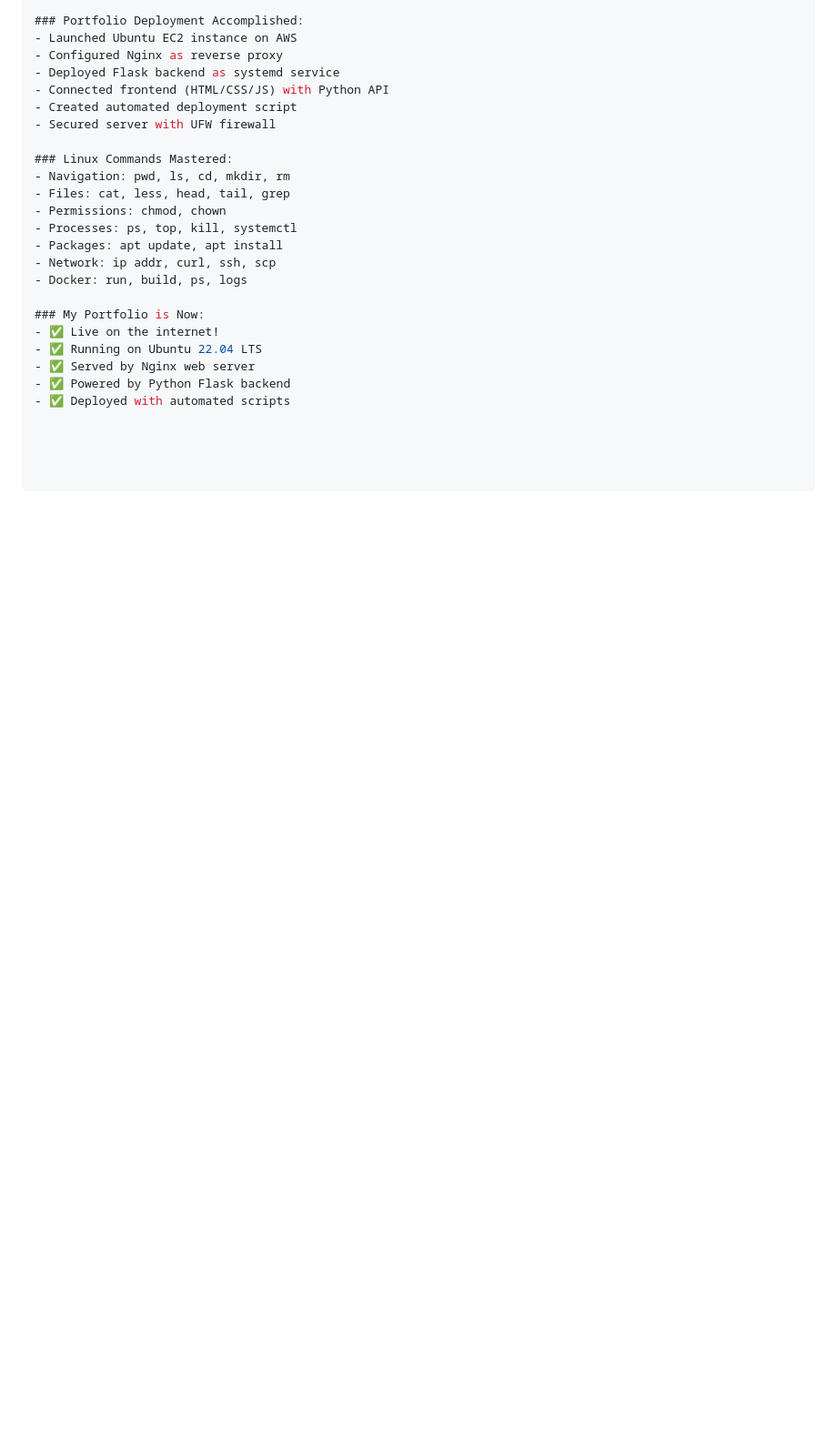
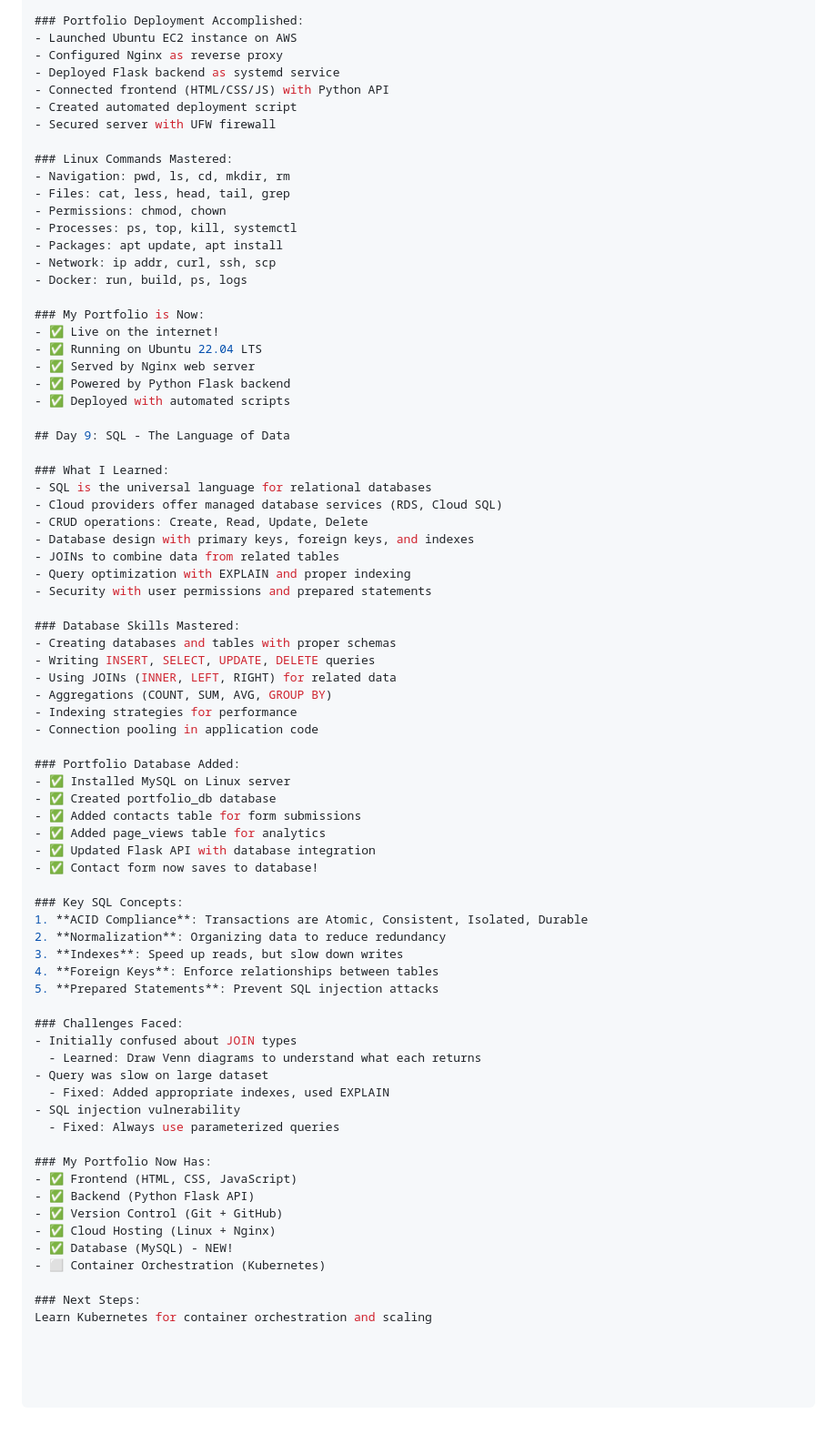
Before and after one commit to Ntombizakhona/languagesportfolio, a Markdown page: README.md, the part around the change. Shown at 91% size. Rendered like a GitHub page; blank space fills up the shorter version.

Commit message:
Update Learning Journal

```diff
--- a/README.md
+++ b/README.md
@@ -610,3 +610,56 @@ Progress: 7/11 skills (63.6% of foundational languages!)
 - ✅ Served by Nginx web server
 - ✅ Powered by Python Flask backend
 - ✅ Deployed with automated scripts
+
+## Day 9: SQL - The Language of Data
+
+### What I Learned:
+- SQL is the universal language for relational databases
+- Cloud providers offer managed database services (RDS, Cloud SQL)
+- CRUD operations: Create, Read, Update, Delete
+- Database design with primary keys, foreign keys, and indexes
+- JOINs to combine data from related tables
+- Query optimization with EXPLAIN and proper indexing
+- Security with user permissions and prepared statements
+
+### Database Skills Mastered:
+- Creating databases and tables with proper schemas
+- Writing INSERT, SELECT, UPDATE, DELETE queries
+- Using JOINs (INNER, LEFT, RIGHT) for related data
+- Aggregations (COUNT, SUM, AVG, GROUP BY)
+- Indexing strategies for performance
+- Connection pooling in application code
+
+### Portfolio Database Added:
+- ✅ Installed MySQL on Linux server
+- ✅ Created portfolio_db database
+- ✅ Added contacts table for form submissions
+- ✅ Added page_views table for analytics
+- ✅ Updated Flask API with database integration
+- ✅ Contact form now saves to database!
+
+### Key SQL Concepts:
+1. **ACID Compliance**: Transactions are Atomic, Consistent, Isolated, Durable
+2. **Normalization**: Organizing data to reduce redundancy
+3. **Indexes**: Speed up reads, but slow down writes
+4. **Foreign Keys**: Enforce relationships between tables
+5. **Prepared Statements**: Prevent SQL injection attacks
+
+### Challenges Faced:
+- Initially confused about JOIN types
+  - Learned: Draw Venn diagrams to understand what each returns
+- Query was slow on large dataset
+  - Fixed: Added appropriate indexes, used EXPLAIN
+- SQL injection vulnerability
+  - Fixed: Always use parameterized queries
+
+### My Portfolio Now Has:
+- ✅ Frontend (HTML, CSS, JavaScript)
+- ✅ Backend (Python Flask API)
+- ✅ Version Control (Git + GitHub)
+- ✅ Cloud Hosting (Linux + Nginx)
+- ✅ Database (MySQL) - NEW!
+- ⬜ Container Orchestration (Kubernetes)
+
+### Next Steps:
+Learn Kubernetes for container orchestration and scaling
```
